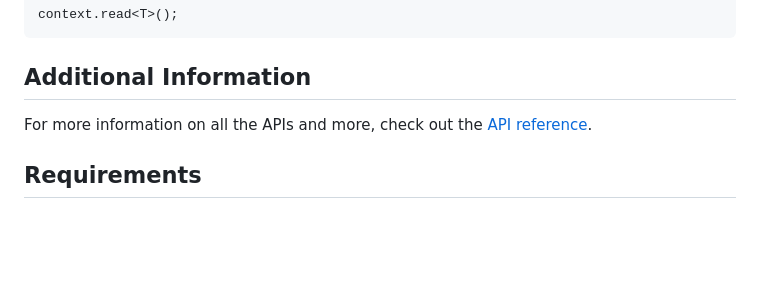
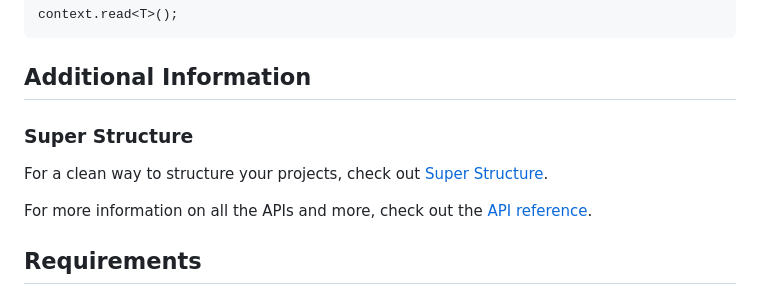
Before and after one commit to DrDejaVuNG/super, a Markdown page: README.md, the part around the change. Drawn GitHub-style; blank space fills up the shorter version.

```diff
--- a/README.md
+++ b/README.md
@@ -516,6 +516,10 @@ context.read<T>();
 
 ## Additional Information
 
+### Super Structure
+
+For a clean way to structure your  projects, check out [Super Structure](/SuperStructure.md).
+
 For more information on all the APIs and more, check out the [API reference](https://pub.dev/documentation/flutter_super/latest).
 
 ## Requirements
```
Also changed, not shown: SuperStructure.md (added, +154 -0 lines).
